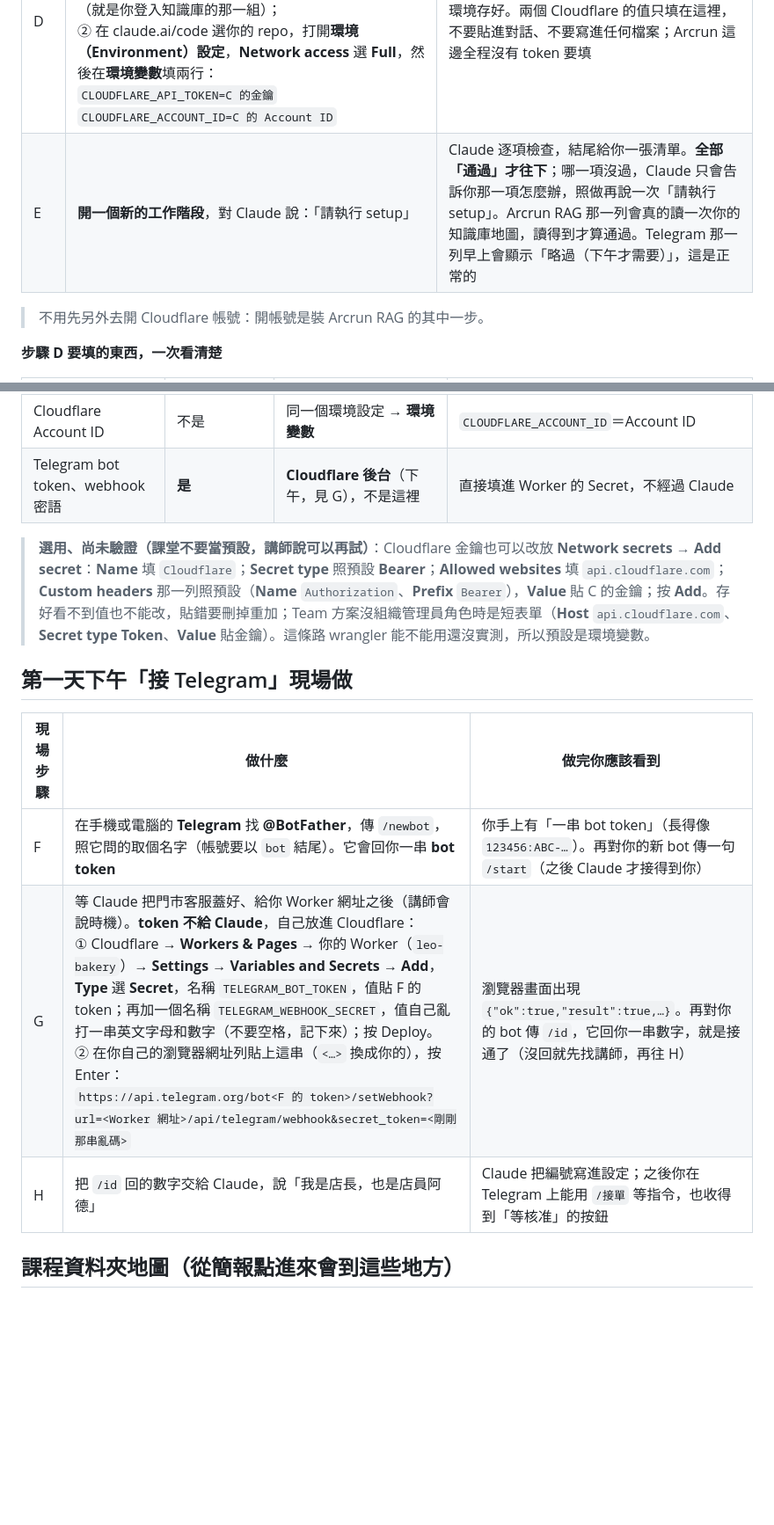
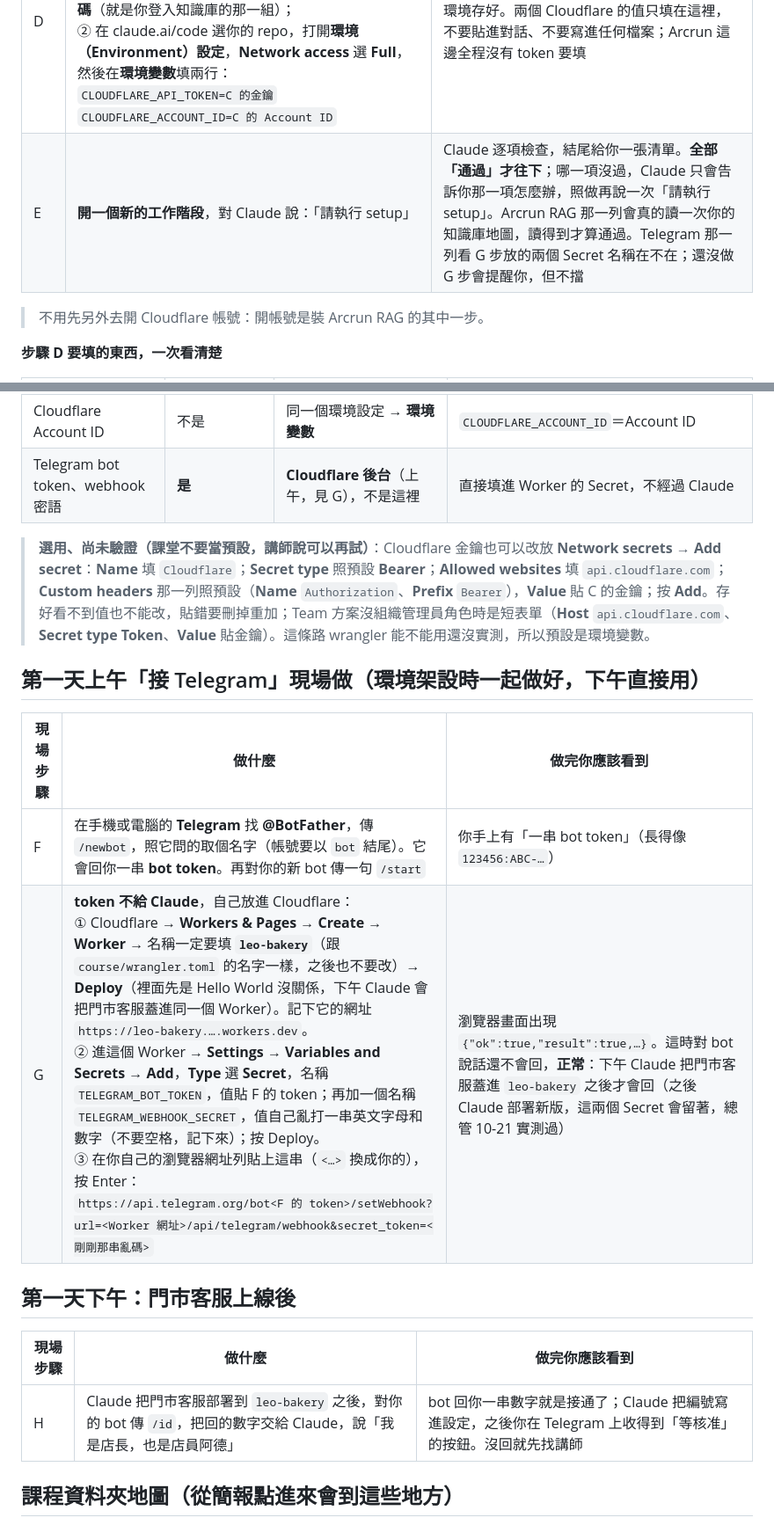
Before and after one commit to youlinhsieh/ax303-bakery-template, a Markdown page: README.md, 2 parts joined by grey strips. Shown at 88% size. Drawn GitHub-style; blank space fills up the shorter version.

Commit message:
Telegram 改上午裝好、setup 看 Secret 名稱（inkstone/ax-courses main）
Co-Authored-By: Claude Opus 5.5 <noreply@anthropic.com>
Claude-Session: https://claude.ai/code/session_017Dzer6GV1MNb5PqvRd1jF8

```diff
--- a/README.md
+++ b/README.md
@@ -27,7 +27,7 @@ Windows、Mac 做法一樣。**開課前只要完成下面四步**，每步都
 | B | 打開 **Cloudflare**（就是剛剛裝 Arcrun RAG 時登入的那個，瀏覽器已經登入了）→ 照 `course/paste-by-hand/how-to-paste.md` 手工貼一個小程式，證明帳號和環境是通的 | 打開網址看到「你現在連到的是 Cloudflare 在 ＿＿ 的機房」 |
 | C | 同一個 Cloudflare 畫面順手拿金鑰：右上角頭像 → **My Profile → API Tokens → Create Token** → 選 **Edit Cloudflare Workers** 範本，再加上兩列 **Account → D1 → Edit**、**Account → Workers AI → Edit**（小模型工讀生要用）。再在 Cloudflare 上方的**搜尋框輸入「id」**，點 **Copy account ID（複製 Account ID）** | 你手上有「一串金鑰」和「一串 Account ID」，先存在只有你看得到的地方 |
 | D | **接給 Claude**，兩件事：<br>① 打開 claude.ai 的**設定 → 連接器 → 新增自訂連接器**，名稱填 `Arcrun RAG`，網址貼 A 的 MCP 網址，儲存後按**授權**，在跳出的頁面填你的 **Portal email ＋密碼**（就是你登入知識庫的那一組）；<br>② 在 claude.ai/code 選你的 repo，打開**環境（Environment）設定**，**Network access** 選 **Full**，然後在**環境變數**填兩行：<br>`CLOUDFLARE_API_TOKEN=C 的金鑰`<br>`CLOUDFLARE_ACCOUNT_ID=C 的 Account ID` | ① 連接器清單裡 Arcrun RAG 顯示已連線。② 環境存好。兩個 Cloudflare 的值只填在這裡，不要貼進對話、不要寫進任何檔案；Arcrun 這邊全程沒有 token 要填 |
-| E | **開一個新的工作階段**，對 Claude 說：「請執行 setup」 | Claude 逐項檢查，結尾給你一張清單。**全部「通過」才往下**；哪一項沒過，Claude 只會告訴你那一項怎麼辦，照做再說一次「請執行 setup」。Arcrun RAG 那一列會真的讀一次你的知識庫地圖，讀得到才算通過。Telegram 那一列早上會顯示「略過（下午才需要）」，這是正常的 |
+| E | **開一個新的工作階段**，對 Claude 說：「請執行 setup」 | Claude 逐項檢查，結尾給你一張清單。**全部「通過」才往下**；哪一項沒過，Claude 只會告訴你那一項怎麼辦，照做再說一次「請執行 setup」。Arcrun RAG 那一列會真的讀一次你的知識庫地圖，讀得到才算通過。Telegram 那一列看 G 步放的兩個 Secret 名稱在不在；還沒做 G 步會提醒你，但不擋 |
 
 > 不用先另外去開 Cloudflare 帳號：開帳號是裝 Arcrun RAG 的其中一步。
 
@@ -38,17 +38,22 @@ Windows、Mac 做法一樣。**開課前只要完成下面四步**，每步都
 | Arcrun RAG | 沒有金鑰，用 Portal 帳密登入 | claude.ai **設定 → 連接器** | 新增自訂連接器，貼 MCP 網址，授權時填 Portal email＋密碼 |
 | Cloudflare 金鑰（C 拿到的那串） | **是** | claude.ai/code 環境設定 → **環境變數** | `CLOUDFLARE_API_TOKEN`＝金鑰（課堂預設；Network secrets 是選用、尚未驗證，見下方） |
 | Cloudflare Account ID | 不是 | 同一個環境設定 → **環境變數** | `CLOUDFLARE_ACCOUNT_ID`＝Account ID |
-| Telegram bot token、webhook 密語 | **是** | **Cloudflare 後台**（下午，見 G），不是這裡 | 直接填進 Worker 的 Secret，不經過 Claude |
+| Telegram bot token、webhook 密語 | **是** | **Cloudflare 後台**（上午，見 G），不是這裡 | 直接填進 Worker 的 Secret，不經過 Claude |
 
 > **選用、尚未驗證（課堂不要當預設，講師說可以再試）**：Cloudflare 金鑰也可以改放 **Network secrets → Add secret**：**Name** 填 `Cloudflare`；**Secret type** 照預設 **Bearer**；**Allowed websites** 填 `api.cloudflare.com`；**Custom headers** 那一列照預設（**Name** `Authorization`、**Prefix** `Bearer`），**Value** 貼 C 的金鑰；按 **Add**。存好看不到值也不能改，貼錯要刪掉重加；Team 方案沒組織管理員角色時是短表單（**Host** `api.cloudflare.com`、**Secret type** **Token**、**Value** 貼金鑰）。這條路 wrangler 能不能用還沒實測，所以預設是環境變數。
 
-## 第一天下午「接 Telegram」現場做
+## 第一天上午「接 Telegram」現場做（環境架設時一起做好，下午直接用）
 
 | 現場步驟 | 做什麼 | 做完你應該看到 |
 |---|---|---|
-| F | 在手機或電腦的 **Telegram** 找 **@BotFather**，傳 `/newbot`，照它問的取個名字（帳號要以 `bot` 結尾）。它會回你一串 **bot token** | 你手上有「一串 bot token」（長得像 `123456:ABC-…`）。再對你的新 bot 傳一句 `/start`（之後 Claude 才接得到你） |
-| G | 等 Claude 把門市客服蓋好、給你 Worker 網址之後（講師會說時機）。**token 不給 Claude**，自己放進 Cloudflare：<br>① Cloudflare → **Workers & Pages** → 你的 Worker（`leo-bakery`）→ **Settings → Variables and Secrets → Add**，**Type** 選 **Secret**，名稱 `TELEGRAM_BOT_TOKEN`，值貼 F 的 token；再加一個名稱 `TELEGRAM_WEBHOOK_SECRET`，值自己亂打一串英文字母和數字（不要空格，記下來）；按 Deploy。<br>② 在你自己的瀏覽器網址列貼上這串（`<…>` 換成你的），按 Enter：<br>`https://api.telegram.org/bot<F 的 token>/setWebhook?url=<Worker 網址>/api/telegram/webhook&secret_token=<剛剛那串亂碼>` | 瀏覽器畫面出現 `{"ok":true,"result":true,…}`。再對你的 bot 傳 `/id`，它回你一串數字，就是接通了（沒回就先找講師，再往 H） |
-| H | 把 `/id` 回的數字交給 Claude，說「我是店長，也是店員阿德」 | Claude 把編號寫進設定；之後你在 Telegram 上能用 `/接單` 等指令，也收得到「等核准」的按鈕 |
+| F | 在手機或電腦的 **Telegram** 找 **@BotFather**，傳 `/newbot`，照它問的取個名字（帳號要以 `bot` 結尾）。它會回你一串 **bot token**。再對你的新 bot 傳一句 `/start` | 你手上有「一串 bot token」（長得像 `123456:ABC-…`） |
+| G | **token 不給 Claude**，自己放進 Cloudflare：<br>① Cloudflare → **Workers & Pages** → **Create** → **Worker** → 名稱一定要填 **`leo-bakery`**（跟 `course/wrangler.toml` 的名字一樣，之後也不要改）→ **Deploy**（裡面先是 Hello World 沒關係，下午 Claude 會把門市客服蓋進同一個 Worker）。記下它的網址 `https://leo-bakery.….workers.dev`。<br>② 進這個 Worker → **Settings → Variables and Secrets → Add**，**Type** 選 **Secret**，名稱 `TELEGRAM_BOT_TOKEN`，值貼 F 的 token；再加一個名稱 `TELEGRAM_WEBHOOK_SECRET`，值自己亂打一串英文字母和數字（不要空格，記下來）；按 Deploy。<br>③ 在你自己的瀏覽器網址列貼上這串（`<…>` 換成你的），按 Enter：<br>`https://api.telegram.org/bot<F 的 token>/setWebhook?url=<Worker 網址>/api/telegram/webhook&secret_token=<剛剛那串亂碼>` | 瀏覽器畫面出現 `{"ok":true,"result":true,…}`。這時對 bot 說話還不會回，**正常**：下午 Claude 把門市客服蓋進 `leo-bakery` 之後才會回（之後 Claude 部署新版，這兩個 Secret 會留著，總管 10-21 實測過） |
+
+## 第一天下午：門市客服上線後
+
+| 現場步驟 | 做什麼 | 做完你應該看到 |
+|---|---|---|
+| H | Claude 把門市客服部署到 `leo-bakery` 之後，對你的 bot 傳 `/id`，把回的數字交給 Claude，說「我是店長，也是店員阿德」 | bot 回你一串數字就是接通了；Claude 把編號寫進設定，之後你在 Telegram 上收得到「等核准」的按鈕。沒回就先找講師 |
 
 ## 課程資料夾地圖（從簡報點進來會到這些地方）
 
```
Also changed, not shown: 1 other file.
